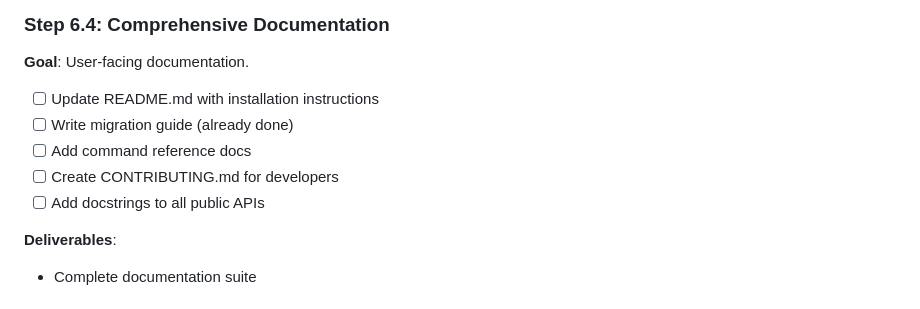
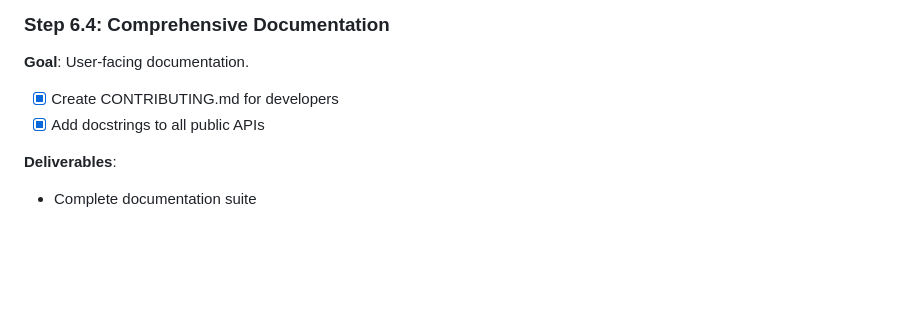
Before and after one commit to oarepo/oarepo-cli, a Markdown page: docs/architecture/implementation-steps.md, the part around the change. GitHub-like rendering; blank space fills up the shorter version.

Commit message:
noted next steps

```diff
--- a/docs/architecture/implementation-steps.md
+++ b/docs/architecture/implementation-steps.md
@@ -2126,11 +2126,8 @@ steps, etc.):
 ### Step 6.4: Comprehensive Documentation
 **Goal**: User-facing documentation.
 
-- [ ] Update README.md with installation instructions
-- [ ] Write migration guide (already done)
-- [ ] Add command reference docs
-- [ ] Create CONTRIBUTING.md for developers
-- [ ] Add docstrings to all public APIs
+- [x] Create CONTRIBUTING.md for developers
+- [x] Add docstrings to all public APIs
 
 **Deliverables**:
 - Complete documentation suite
```
